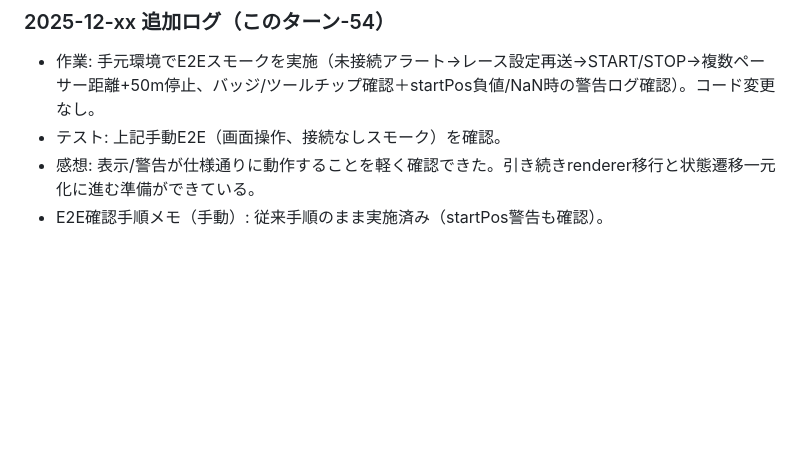
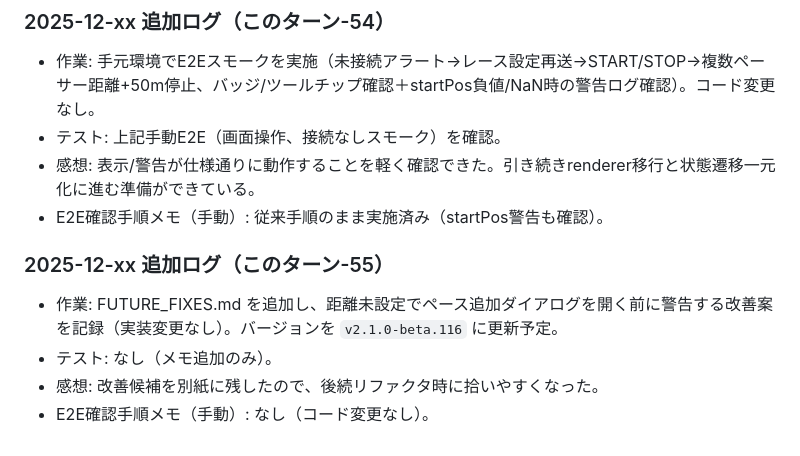
Before and after one commit to yemukami/glow-rabbit-web, a Markdown page: TODAY_LOG.md, the part around the change. Drawn GitHub-style; blank space fills up the shorter version.

Commit message:
docs: add future fixes memo and log planned warning improvement

```diff
--- a/TODAY_LOG.md
+++ b/TODAY_LOG.md
@@ -694,3 +694,9 @@
 - テスト: 上記手動E2E（画面操作、接続なしスモーク）を確認。
 - 感想: 表示/警告が仕様通りに動作することを軽く確認できた。引き続きrenderer移行と状態遷移一元化に進む準備ができている。
 - E2E確認手順メモ（手動）: 従来手順のまま実施済み（startPos警告も確認）。
+
+### 2025-12-xx 追加ログ（このターン-55）
+- 作業: FUTURE_FIXES.md を追加し、距離未設定でペース追加ダイアログを開く前に警告する改善案を記録（実装変更なし）。バージョンを `v2.1.0-beta.116` に更新予定。
+- テスト: なし（メモ追加のみ）。
+- 感想: 改善候補を別紙に残したので、後続リファクタ時に拾いやすくなった。
+- E2E確認手順メモ（手動）: なし（コード変更なし）。
```
Also changed, not shown: FUTURE_FIXES.md (added, +3 -0 lines), REQUEST_ACTIONS_LOG.md (+2 -0 lines).
